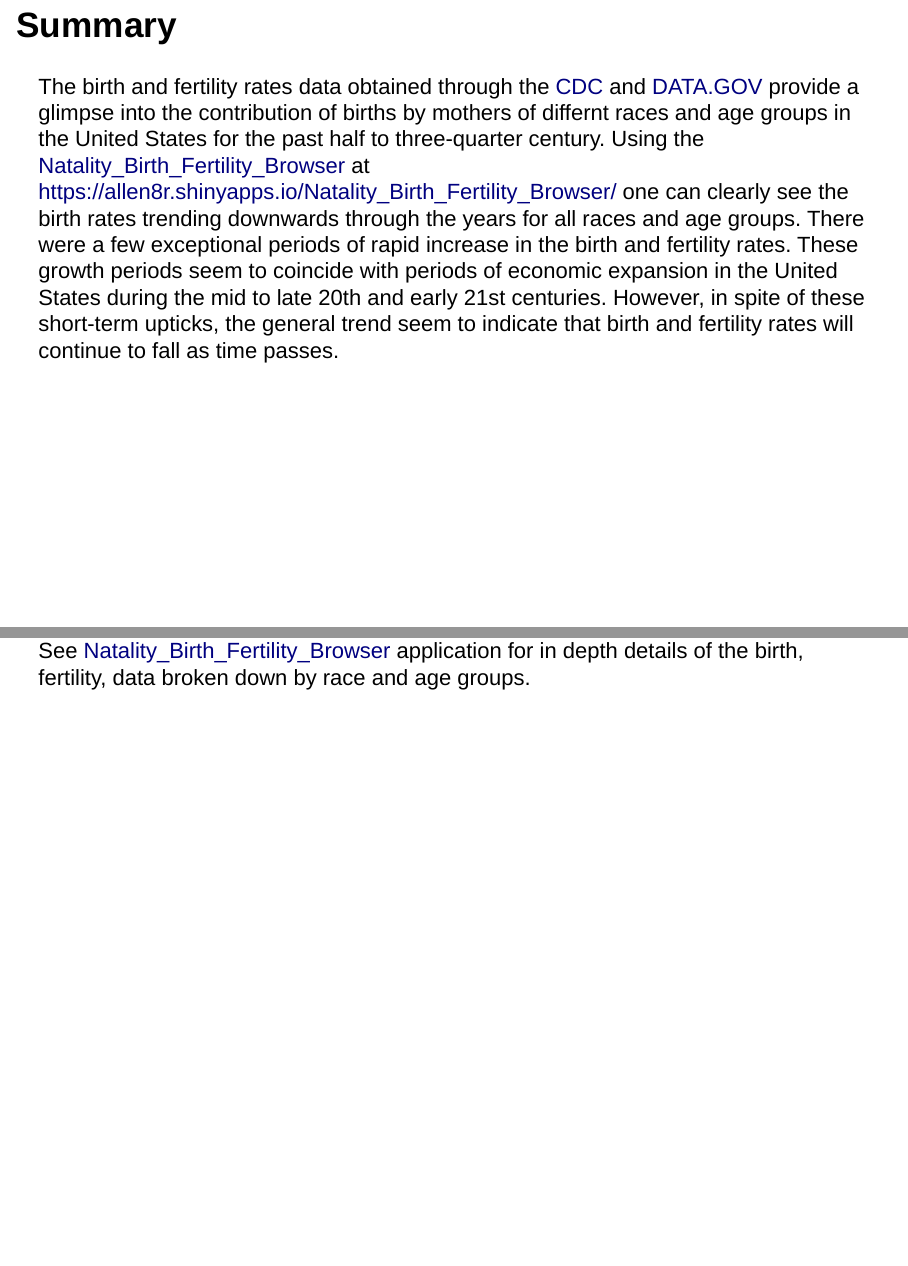
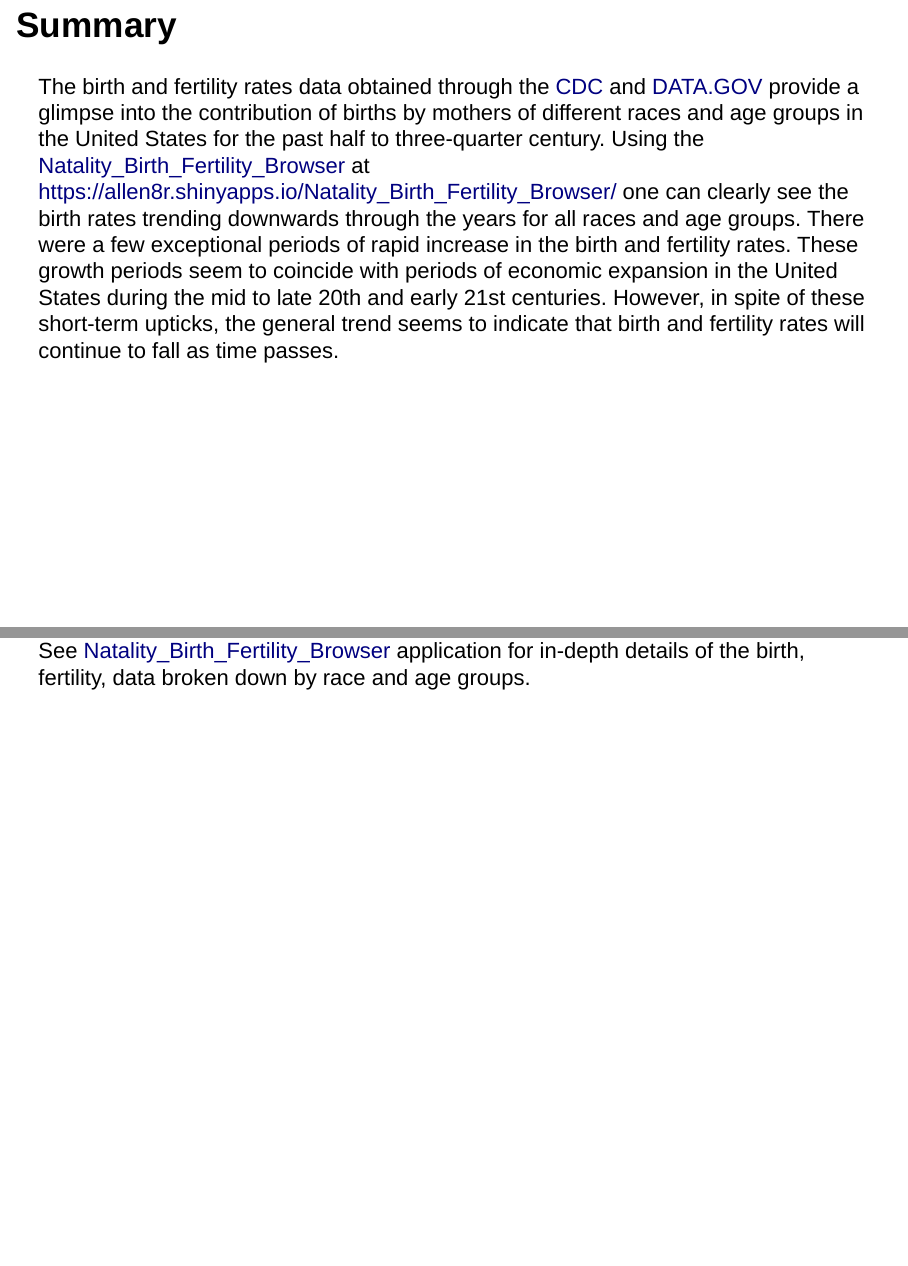
Before and after one commit to allen8r/dev_dat_prod, an R Markdown document (natality/birth_fertility.rmd): pages 2 and 5 of 6, joined at a grey line. Rendered offline with R 4.5, knitr and Pandoc, with nearby package versions; drawn as Slidy slides in place of the format the file asks for.

Commit message:
fix minor typos

````diff
--- a/natality/birth_fertility.rmd
+++ b/natality/birth_fertility.rmd
@@ -11,7 +11,7 @@ knitr::opts_chunk$set(echo = FALSE)
 
 ## Summary
 
-The birth and fertility rates data obtained through the [CDC](https://www.cdc.gov/) and [DATA.GOV](https://www.data.gov/) provide a glimpse into the contribution of births by mothers of differnt races and age groups in the United States for the past half to three-quarter century. Using the [Natality_Birth_Fertility_Browser](https://allen8r.shinyapps.io/Natality_Birth_Fertility_Browser/) at https://allen8r.shinyapps.io/Natality_Birth_Fertility_Browser/ one can clearly see the birth rates trending downwards through the years for all races and age groups. There were a few exceptional periods of rapid increase in the birth and fertility rates. These growth periods seem to coincide with periods of economic expansion in the United States during the mid to late 20th and early 21st centuries. However, in spite of these short-term upticks, the general trend seem to indicate that birth and fertility rates will continue to fall as time passes.
+The birth and fertility rates data obtained through the [CDC](https://www.cdc.gov/) and [DATA.GOV](https://www.data.gov/) provide a glimpse into the contribution of births by mothers of different races and age groups in the United States for the past half to three-quarter century. Using the [Natality_Birth_Fertility_Browser](https://allen8r.shinyapps.io/Natality_Birth_Fertility_Browser/) at https://allen8r.shinyapps.io/Natality_Birth_Fertility_Browser/ one can clearly see the birth rates trending downwards through the years for all races and age groups. There were a few exceptional periods of rapid increase in the birth and fertility rates. These growth periods seem to coincide with periods of economic expansion in the United States during the mid to late 20th and early 21st centuries. However, in spite of these short-term upticks, the general trend seems to indicate that birth and fertility rates will continue to fall as time passes.
 
 ## Sample Data
 ```{r echo = FALSE}
@@ -26,7 +26,7 @@ head(natality, 15)
 plot(natality)
 ```
 
-See [Natality_Birth_Fertility_Browser](https://allen8r.shinyapps.io/Natality_Birth_Fertility_Browser/) application for in depth details of the birth, fertility, data broken down by race and age groups.
+See [Natality_Birth_Fertility_Browser](https://allen8r.shinyapps.io/Natality_Birth_Fertility_Browser/) application for in-depth details of the birth, fertility, data broken down by race and age groups.
 
 
 ## Sources
````
Also changed, not shown: natality/birth_fertility.html.
